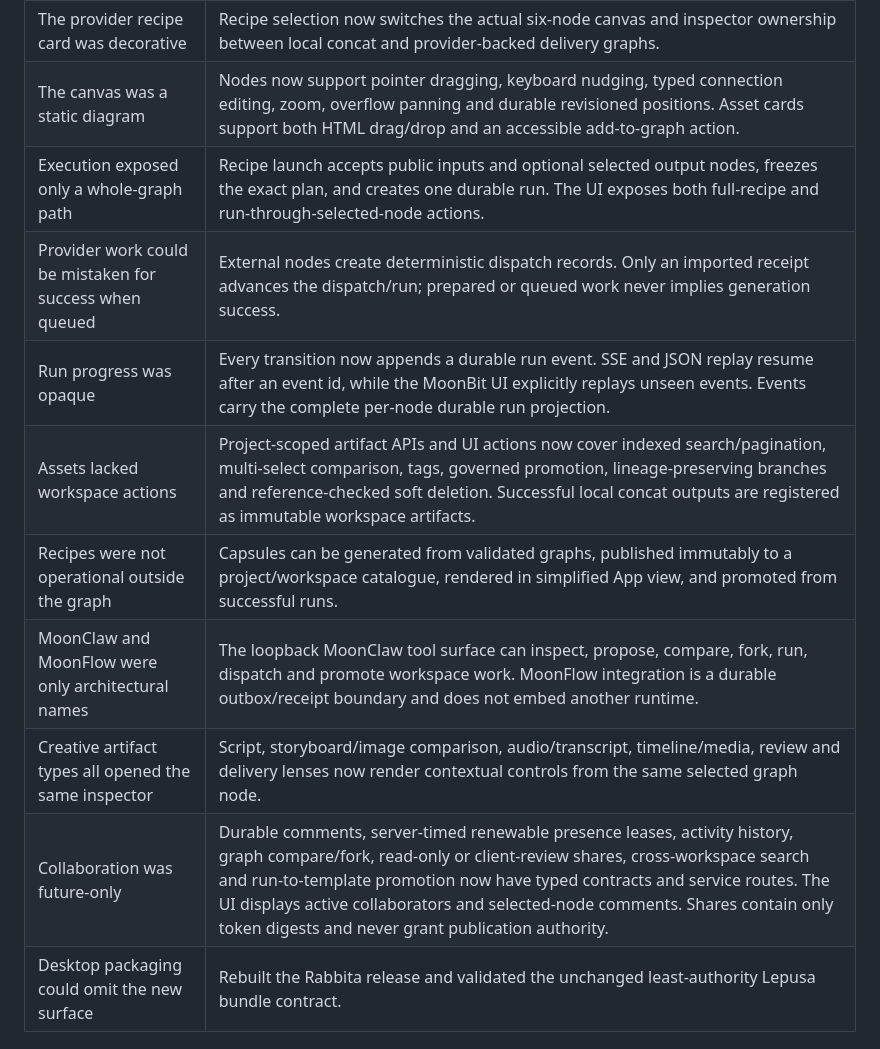
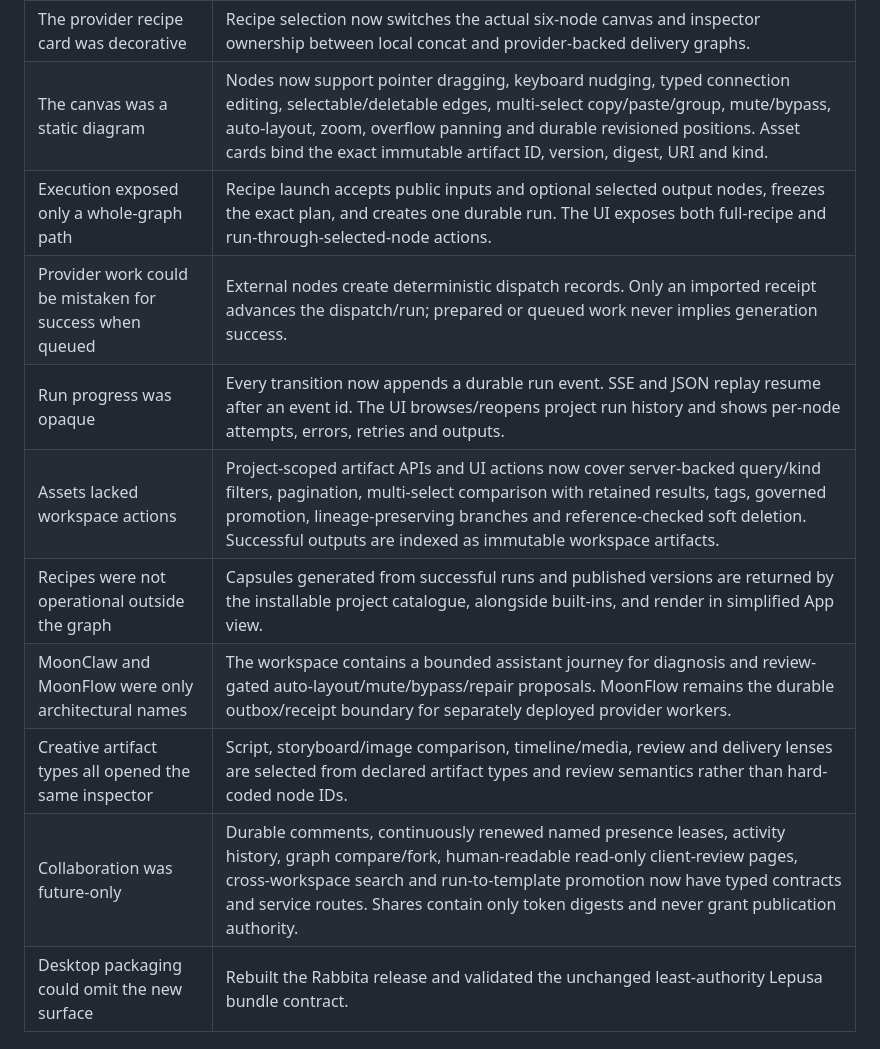
Before and after one commit to vectie/mooncast, a Markdown page: docs/creative-workspace-implementation-journey.md, the part around one of its changes. Drawn GitHub-style.

```diff
--- a/docs/creative-workspace-implementation-journey.md
+++ b/docs/creative-workspace-implementation-journey.md
@@ -27,15 +27,15 @@ Mooncast's rights and review rules.
 | Review-required generation looked like a human gate | External generation remains an operation owned by MoonFlow; only explicit review/approve/accept/decide tools become human gates. |
 | Studio, Editor and Review felt disconnected | The Rabbita app now presents Graph, Editor and Review as persistent lenses with recipe/asset rail, canvas, inspector and run/activity drawer. |
 | The provider recipe card was decorative | Recipe selection now switches the actual six-node canvas and inspector ownership between local concat and provider-backed delivery graphs. |
-| The canvas was a static diagram | Nodes now support pointer dragging, keyboard nudging, typed connection editing, zoom, overflow panning and durable revisioned positions. Asset cards support both HTML drag/drop and an accessible add-to-graph action. |
+| The canvas was a static diagram | Nodes now support pointer dragging, keyboard nudging, typed connection editing, selectable/deletable edges, multi-select copy/paste/group, mute/bypass, auto-layout, zoom, overflow panning and durable revisioned positions. Asset cards bind the exact immutable artifact ID, version, digest, URI and kind. |
 | Execution exposed only a whole-graph path | Recipe launch accepts public inputs and optional selected output nodes, freezes the exact plan, and creates one durable run. The UI exposes both full-recipe and run-through-selected-node actions. |
 | Provider work could be mistaken for success when queued | External nodes create deterministic dispatch records. Only an imported receipt advances the dispatch/run; prepared or queued work never implies generation success. |
-| Run progress was opaque | Every transition now appends a durable run event. SSE and JSON replay resume after an event id, while the MoonBit UI explicitly replays unseen events. Events carry the complete per-node durable run projection. |
-| Assets lacked workspace actions | Project-scoped artifact APIs and UI actions now cover indexed search/pagination, multi-select comparison, tags, governed promotion, lineage-preserving branches and reference-checked soft deletion. Successful local concat outputs are registered as immutable workspace artifacts. |
-| Recipes were not operational outside the graph | Capsules can be generated from validated graphs, published immutably to a project/workspace catalogue, rendered in simplified App view, and promoted from successful runs. |
-| MoonClaw and MoonFlow were only architectural names | The loopback MoonClaw tool surface can inspect, propose, compare, fork, run, dispatch and promote workspace work. MoonFlow integration is a durable outbox/receipt boundary and does not embed another runtime. |
-| Creative artifact types all opened the same inspector | Script, storyboard/image comparison, audio/transcript, timeline/media, review and delivery lenses now render contextual controls from the same selected graph node. |
-| Collaboration was future-only | Durable comments, server-timed renewable presence leases, activity history, graph compare/fork, read-only or client-review shares, cross-workspace search and run-to-template promotion now have typed contracts and service routes. The UI displays active collaborators and selected-node comments. Shares contain only token digests and never grant publication authority. |
+| Run progress was opaque | Every transition now appends a durable run event. SSE and JSON replay resume after an event id. The UI browses/reopens project run history and shows per-node attempts, errors, retries and outputs. |
+| Assets lacked workspace actions | Project-scoped artifact APIs and UI actions now cover server-backed query/kind filters, pagination, multi-select comparison with retained results, tags, governed promotion, lineage-preserving branches and reference-checked soft deletion. Successful outputs are indexed as immutable workspace artifacts. |
+| Recipes were not operational outside the graph | Capsules generated from successful runs and published versions are returned by the installable project catalogue, alongside built-ins, and render in simplified App view. |
+| MoonClaw and MoonFlow were only architectural names | The workspace contains a bounded assistant journey for diagnosis and review-gated auto-layout/mute/bypass/repair proposals. MoonFlow remains the durable outbox/receipt boundary for separately deployed provider workers. |
+| Creative artifact types all opened the same inspector | Script, storyboard/image comparison, timeline/media, review and delivery lenses are selected from declared artifact types and review semantics rather than hard-coded node IDs. |
+| Collaboration was future-only | Durable comments, continuously renewed named presence leases, activity history, graph compare/fork, human-readable read-only client-review pages, cross-workspace search and run-to-template promotion now have typed contracts and service routes. Shares contain only token digests and never grant publication authority. |
 | Desktop packaging could omit the new surface | Rebuilt the Rabbita release and validated the unchanged least-authority Lepusa bundle contract. |
 
 ## Second-round cfy comparison and fixes
```
Also changed, not shown: other parts of docs/creative-workspace-implementation-journey.md (+23 -16 lines), docs/PRODUCT_CONTRACT.md (+7 -7 lines), docs/local-studio-api.md (+9 -0 lines).
